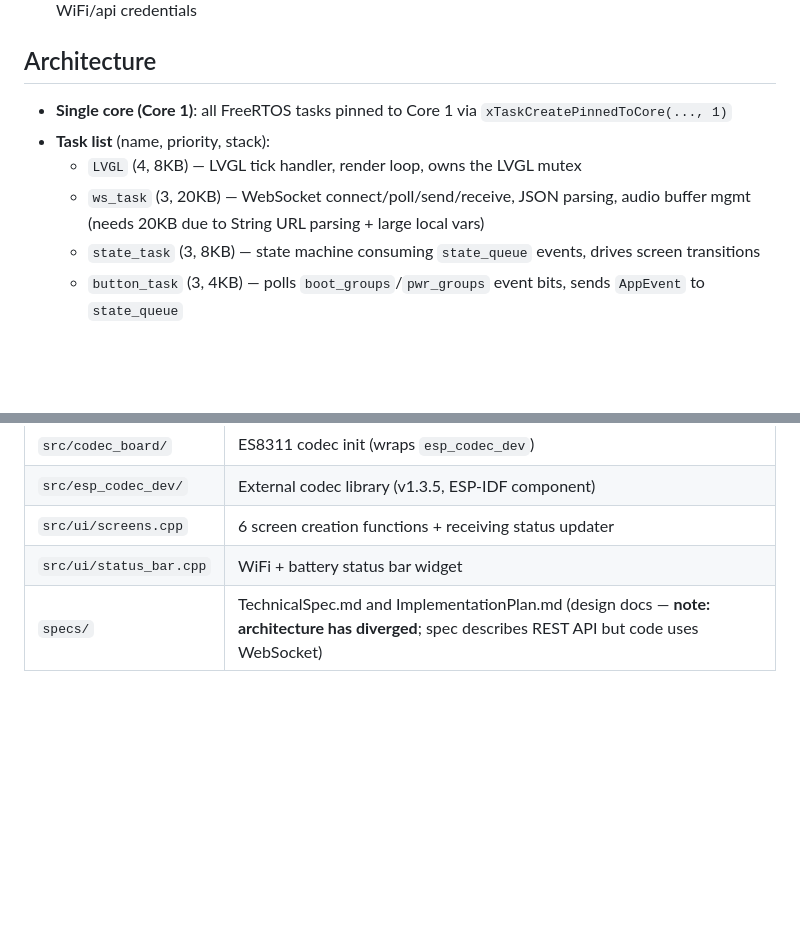
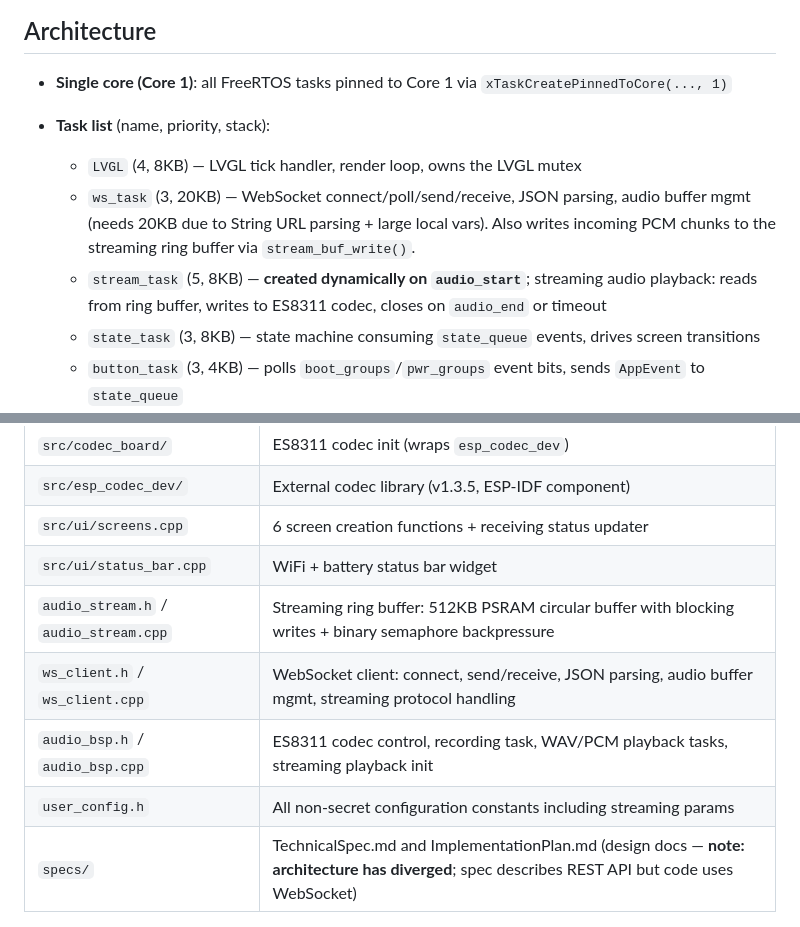
Before and after one commit to mikeNieto/ePaperConversational, a Markdown page: AGENTS.md, 2 parts joined by grey strips. GitHub-like rendering; blank space fills up the shorter version.

```diff
--- a/AGENTS.md
+++ b/AGENTS.md
@@ -19,7 +19,8 @@ Uses ArduinoWebsockets library (`#include <ArduinoWebsockets.h>`), LVGL v8.4, mi
 - **Single core (Core 1)**: all FreeRTOS tasks pinned to Core 1 via `xTaskCreatePinnedToCore(..., 1)`
 - **Task list** (name, priority, stack):
   - `LVGL` (4, 8KB) — LVGL tick handler, render loop, owns the LVGL mutex
-  - `ws_task` (3, 20KB) — WebSocket connect/poll/send/receive, JSON parsing, audio buffer mgmt (needs 20KB due to String URL parsing + large local vars)
+  - `ws_task` (3, 20KB) — WebSocket connect/poll/send/receive, JSON parsing, audio buffer mgmt (needs 20KB due to String URL parsing + large local vars). Also writes incoming PCM chunks to the streaming ring buffer via `stream_buf_write()`.
+  - `stream_task` (5, 8KB) — **created dynamically on `audio_start`**; streaming audio playback: reads from ring buffer, writes to ES8311 codec, closes on `audio_end` or timeout
   - `state_task` (3, 8KB) — state machine consuming `state_queue` events, drives screen transitions
   - `button_task` (3, 4KB) — polls `boot_groups`/`pwr_groups` event bits, sends `AppEvent` to `state_queue`
   - `touch_task` (3, 4KB) — **only created if FT6336 detected**; sends `AppEvent` to `state_queue`
@@ -107,6 +129,10 @@ Configuration is split into two files:
 | `src/esp_codec_dev/` | External codec library (v1.3.5, ESP-IDF component) |
 | `src/ui/screens.cpp` | 6 screen creation functions + receiving status updater |
 | `src/ui/status_bar.cpp` | WiFi + battery status bar widget |
+| `audio_stream.h` / `audio_stream.cpp` | Streaming ring buffer: 512KB PSRAM circular buffer with blocking writes + binary semaphore backpressure |
+| `ws_client.h` / `ws_client.cpp` | WebSocket client: connect, send/receive, JSON parsing, audio buffer mgmt, streaming protocol handling |
+| `audio_bsp.h` / `audio_bsp.cpp` | ES8311 codec control, recording task, WAV/PCM playback tasks, streaming playback init |
+| `user_config.h` | All non-secret configuration constants including streaming params |
 | `specs/` | TechnicalSpec.md and ImplementationPlan.md (design docs — **note: architecture has diverged**; spec describes REST API but code uses WebSocket) |
 
 ## State transition diagram (actual code)
```
Also changed, not shown: other parts of AGENTS.md (+23 -2 lines).
